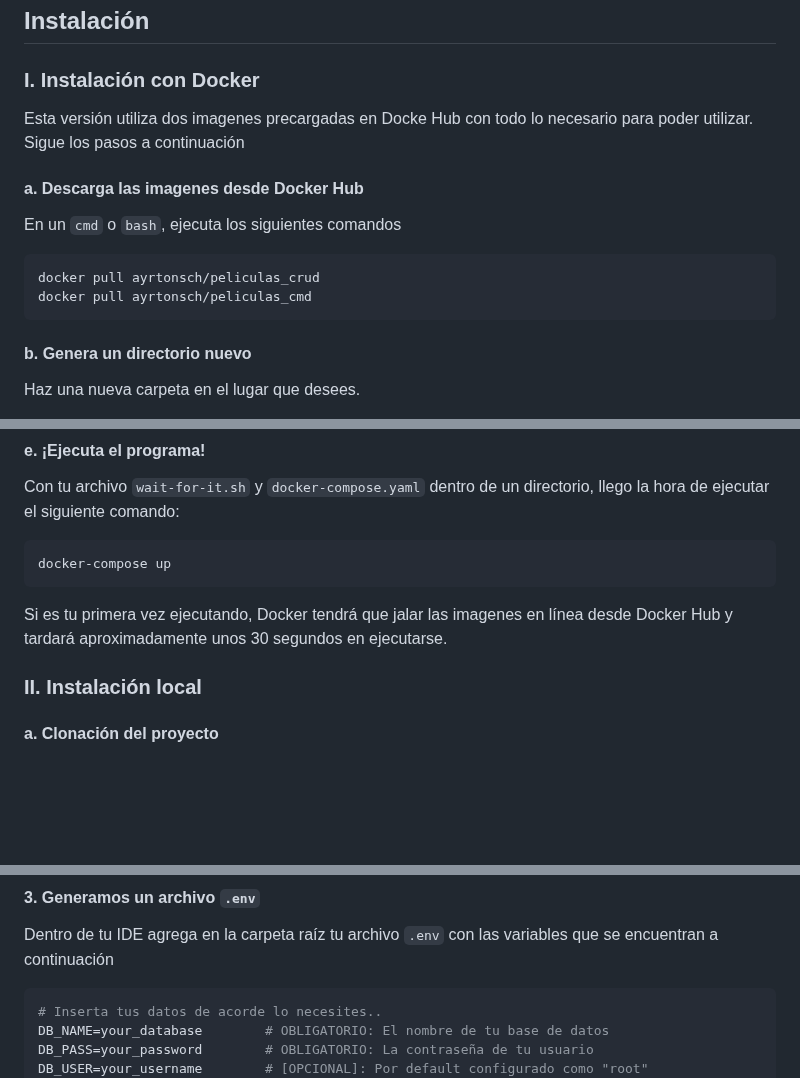
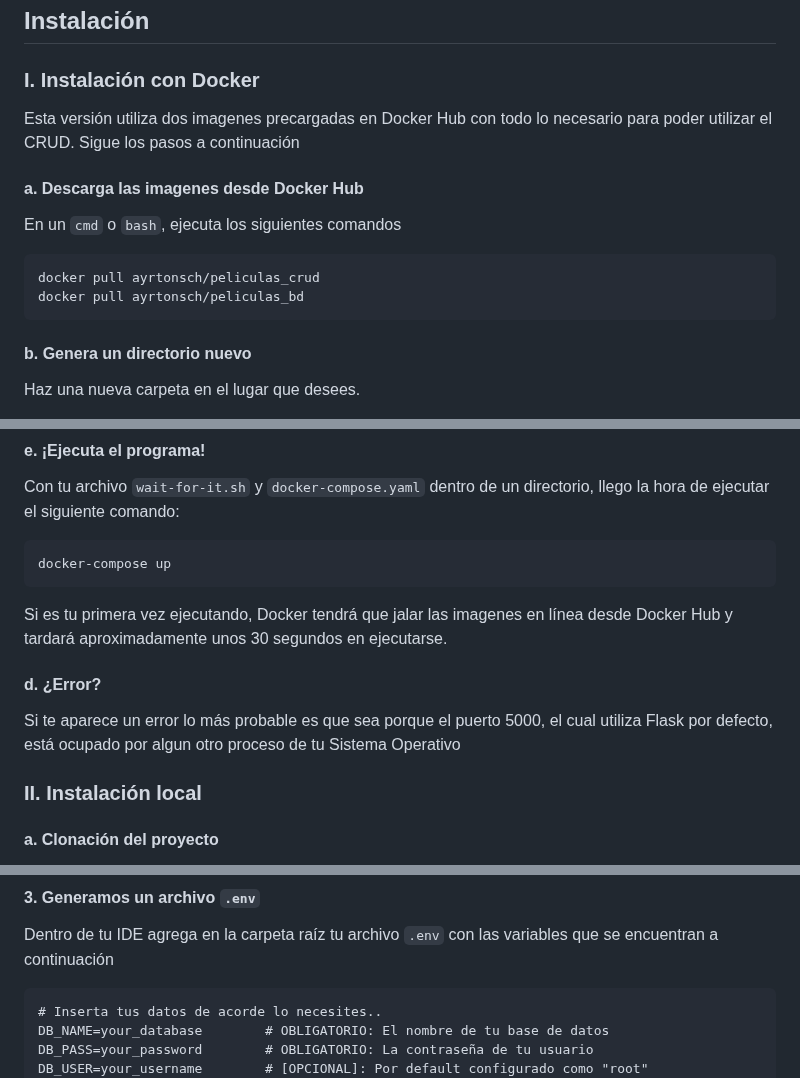
Before and after one commit to Fezto/Peliculas_CRUD, a Markdown page: README.md, 3 parts joined by grey strips. GitHub-like rendering; blank space fills up the shorter version.

Commit message:
Versión 15.0.0.4
Correcciones menores al README

````diff
--- a/README.md
+++ b/README.md
@@ -4,14 +4,14 @@
 ## Instalación
 
 ### I. Instalación con Docker
-Esta versión utiliza dos imagenes precargadas en Docke Hub con todo lo necesario para poder utilizar. Sigue los pasos a continuación
+Esta versión utiliza dos imagenes precargadas en Docker Hub con todo lo necesario para poder utilizar el CRUD. Sigue los pasos a continuación
 
 #### a. Descarga las imagenes desde Docker Hub
 
 En un ``cmd`` o ``bash``, ejecuta los siguientes comandos
 ```bash
 docker pull ayrtonsch/peliculas_crud
-docker pull ayrtonsch/peliculas_cmd
+docker pull ayrtonsch/peliculas_bd
 ```
 
 #### b. Genera un directorio nuevo
@@ -45,6 +45,8 @@ docker-compose up
 ```
 Si es tu primera vez ejecutando, Docker tendrá que jalar las imagenes en línea desde Docker Hub y tardará aproximadamente unos 30 segundos en ejecutarse.
 
+#### d. ¿Error?
+Si te  aparece un error lo más probable es que sea porque el puerto 5000, el cual utiliza Flask por defecto, está ocupado por algun otro proceso de tu Sistema Operativo
 
 ### II. Instalación local
 #### a. Clonación del proyecto
@@ -63,7 +65,7 @@ Todas las librerías por la parte de JavaScript son importadas mediante CDNs, po
 
 #### 3. Generamos un archivo ``.env``
 Dentro de tu IDE agrega en la carpeta raíz tu archivo ``.env`` con las variables que se encuentran a continuación
-```bash
+```
 # Inserta tus datos de acorde lo necesites..
 DB_NAME=your_database        # OBLIGATORIO: El nombre de tu base de datos
 DB_PASS=your_password        # OBLIGATORIO: La contraseña de tu usuario
````
